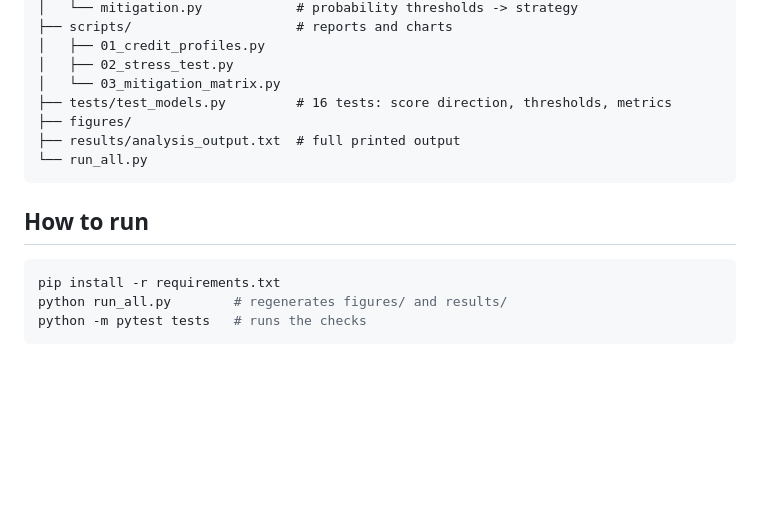
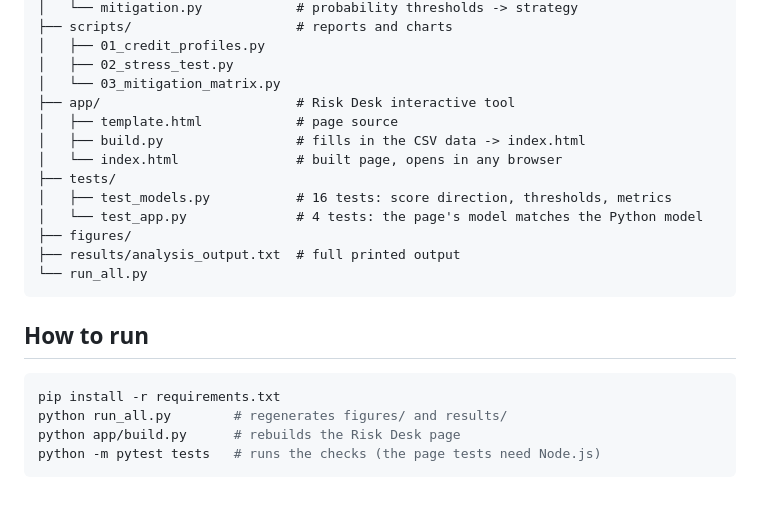
Before and after one commit to pruthav23/risk-analytics-simulation, a Markdown page: README.md, the part around one of its changes. Rendered like a GitHub page; blank space fills up the shorter version.

````diff
--- a/README.md
+++ b/README.md
@@ -140,7 +164,13 @@ The workbook's lookup formulas (which pull a justification for the chosen strate
 │   ├── 01_credit_profiles.py
 │   ├── 02_stress_test.py
 │   └── 03_mitigation_matrix.py
-├── tests/test_models.py         # 16 tests: score direction, thresholds, metrics
+├── app/                         # Risk Desk interactive tool
+│   ├── template.html            # page source
+│   ├── build.py                 # fills in the CSV data -> index.html
+│   └── index.html               # built page, opens in any browser
+├── tests/
+│   ├── test_models.py           # 16 tests: score direction, thresholds, metrics
+│   └── test_app.py              # 4 tests: the page's model matches the Python model
 ├── figures/
 ├── results/analysis_output.txt  # full printed output
 └── run_all.py
@@ -151,5 +181,6 @@ The workbook's lookup formulas (which pull a justification for the chosen strate
 ```bash
 pip install -r requirements.txt
 python run_all.py        # regenerates figures/ and results/
-python -m pytest tests   # runs the checks
+python app/build.py      # rebuilds the Risk Desk page
+python -m pytest tests   # runs the checks (the page tests need Node.js)
 ```
````
Also changed, not shown: other parts of README.md (+24 -0 lines), figures/risk_desk.png (added), 4 other files.
